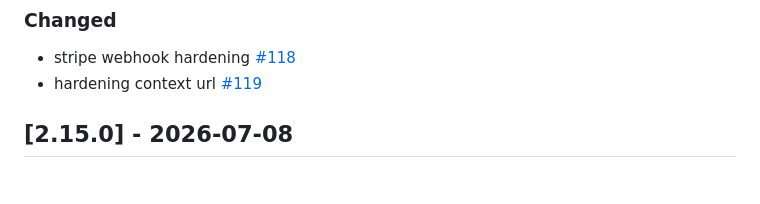
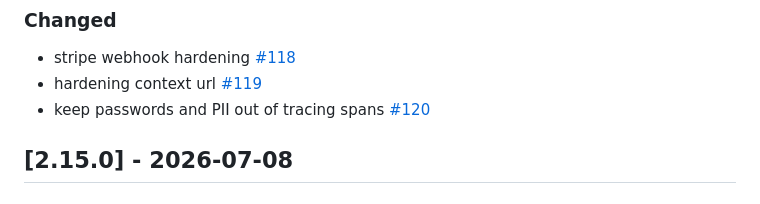
Before and after one commit to liveask/liveask, a Markdown page: CHANGELOG.md, the part around the change. Rendered like a GitHub page.

Commit message:
changelog

```diff
--- a/CHANGELOG.md
+++ b/CHANGELOG.md
@@ -10,6 +10,7 @@ and this project adheres to [Semantic Versioning](https://semver.org/spec/v2.0.0
 ### Changed
 * stripe webhook hardening [#118](https://github.com/liveask/liveask/pull/118)
 * hardening context url [#119](https://github.com/liveask/liveask/pull/119)
+* keep passwords and PII out of tracing spans [#120](https://github.com/liveask/liveask/pull/120)
 
 ## [2.15.0] - 2026-07-08
 
```
